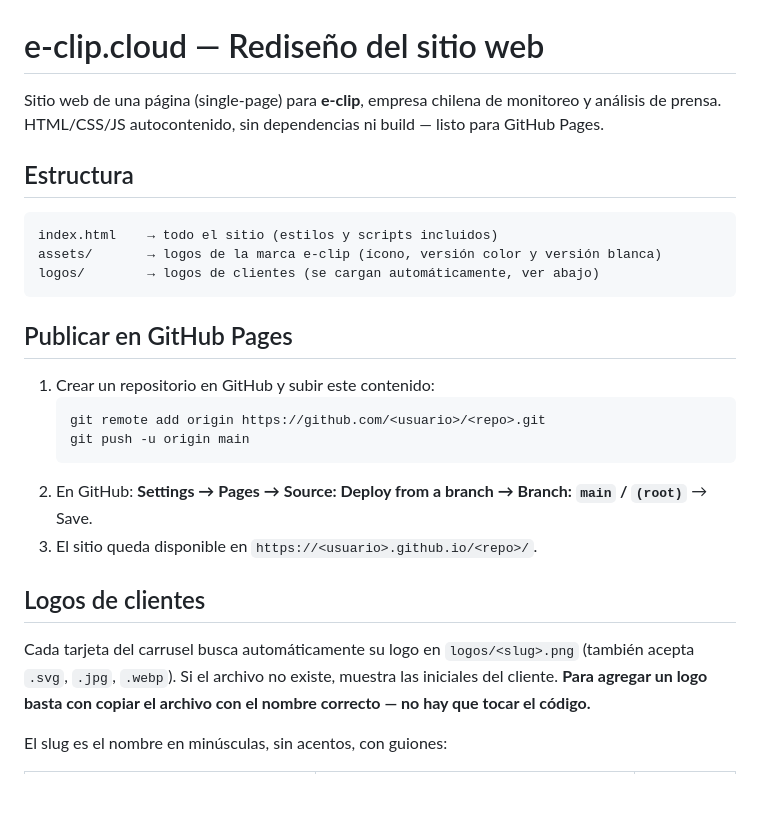
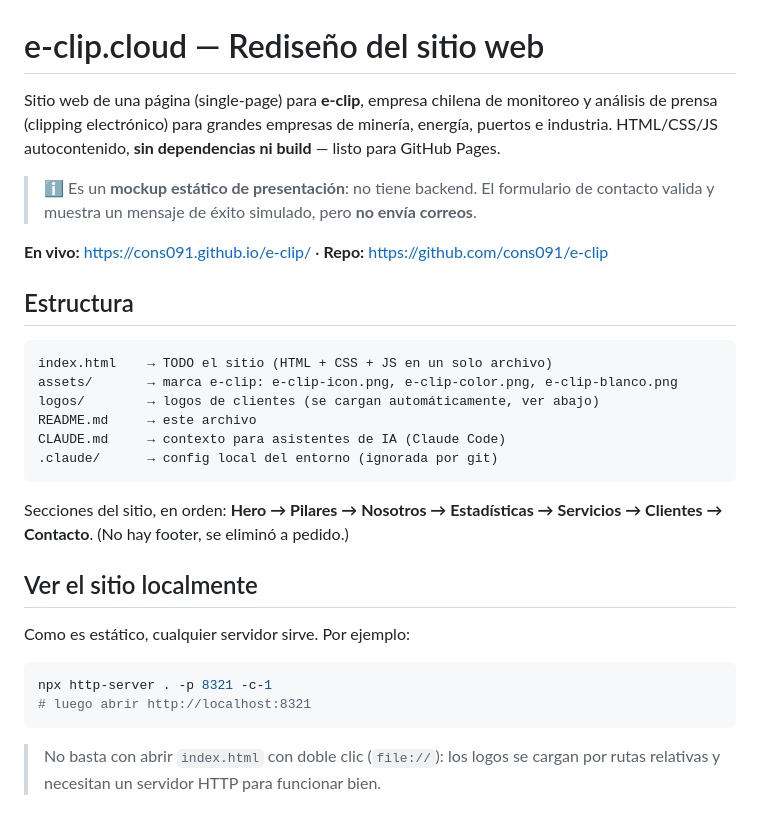
Before and after one commit to cons091/e-clip, a Markdown page: README.md, the part around one of its changes. Rendered like a GitHub page; blank space fills up the shorter version.

Commit message:
Actualiza README y agrega CLAUDE.md con contexto del proyecto
Co-Authored-By: Claude Fable 5 <noreply@anthropic.com>

````diff
--- a/README.md
+++ b/README.md
@@ -1,33 +1,38 @@
 # e-clip.cloud — Rediseño del sitio web
 
 Sitio web de una página (single-page) para **e-clip**, empresa chilena de monitoreo y
-análisis de prensa. HTML/CSS/JS autocontenido, sin dependencias ni build — listo para
-GitHub Pages.
+análisis de prensa (clipping electrónico) para grandes empresas de minería, energía,
+puertos e industria. HTML/CSS/JS autocontenido, **sin dependencias ni build** — listo
+para GitHub Pages.
+
+> ℹ️ Es un **mockup estático de presentación**: no tiene backend. El formulario de
+> contacto valida y muestra un mensaje de éxito simulado, pero **no envía correos**.
+
+**En vivo:** https://cons091.github.io/e-clip/ · **Repo:** https://github.com/cons091/e-clip
 
 ## Estructura
 
 ```
-index.html    → todo el sitio (estilos y scripts incluidos)
-assets/       → logos de la marca e-clip (ícono, versión color y versión blanca)
+index.html    → TODO el sitio (HTML + CSS + JS en un solo archivo)
+assets/       → marca e-clip: e-clip-icon.png, e-clip-color.png, e-clip-blanco.png
 logos/        → logos de clientes (se cargan automáticamente, ver abajo)
+README.md     → este archivo
+CLAUDE.md     → contexto para asistentes de IA (Claude Code)
+.claude/      → config local del entorno (ignorada por git)
 ```
 
-## Publicar en GitHub Pages
+Secciones del sitio, en orden: **Hero → Pilares → Nosotros → Estadísticas →
+Servicios → Clientes → Contacto**. (No hay footer, se eliminó a pedido.)
 
-1. Crear un repositorio en GitHub y subir este contenido:
-   ```
-   git remote add origin https://github.com/<usuario>/<repo>.git
-   git push -u origin main
-   ```
-2. En GitHub: **Settings → Pages → Source: Deploy from a branch → Branch: `main` / `(root)`** → Save.
-3. El sitio queda disponible en `https://<usuario>.github.io/<repo>/`.
+## Ver el sitio localmente
 
-## Logos de clientes
+Como es estático, cualquier servidor sirve. Por ejemplo:
 
-Cada tarjeta del carrusel busca automáticamente su logo en
-`logos/<slug>.png` (también acepta `.svg`, `.jpg`, `.webp`). Si el archivo no existe,
-muestra las iniciales del cliente. **Para agregar un logo basta con copiar el archivo
-con el nombre correcto — no hay que tocar el código.**
+```bash
+npx http-server . -p 8321 -c-1
+# luego abrir http://localhost:8321
+```
 
-El slug es el nombre en minúsculas, sin acentos, con guiones:
+> No basta con abrir `index.html` con doble clic (`file://`): los logos se cargan por
+> rutas relativas y necesitan un servidor HTTP para funcionar bien.
 
````
Also changed, not shown: other parts of README.md (+65 -42 lines), CLAUDE.md (added, +96 -0 lines).
